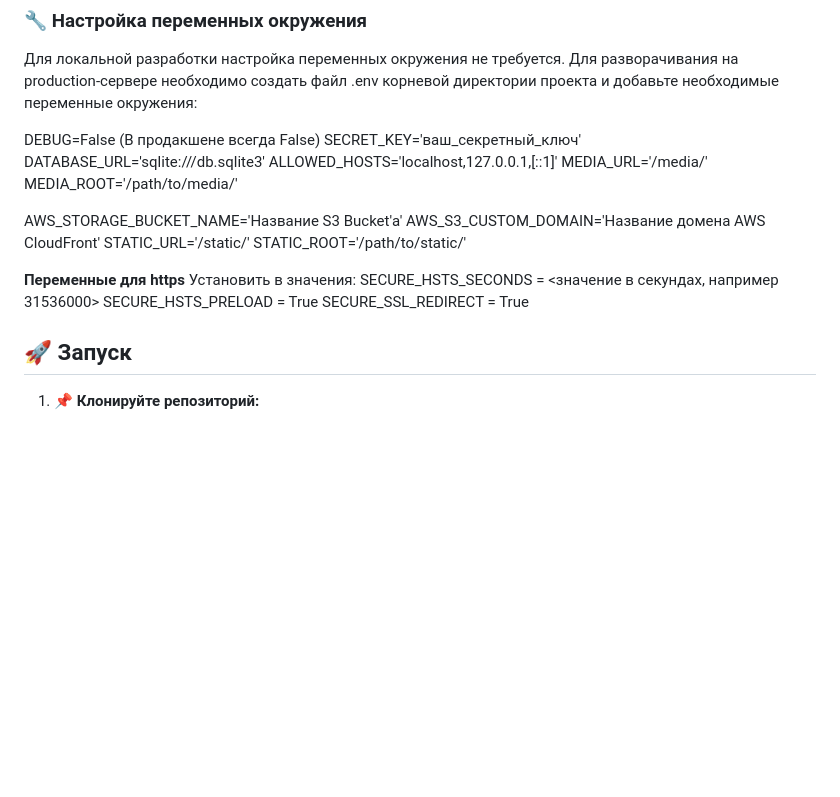
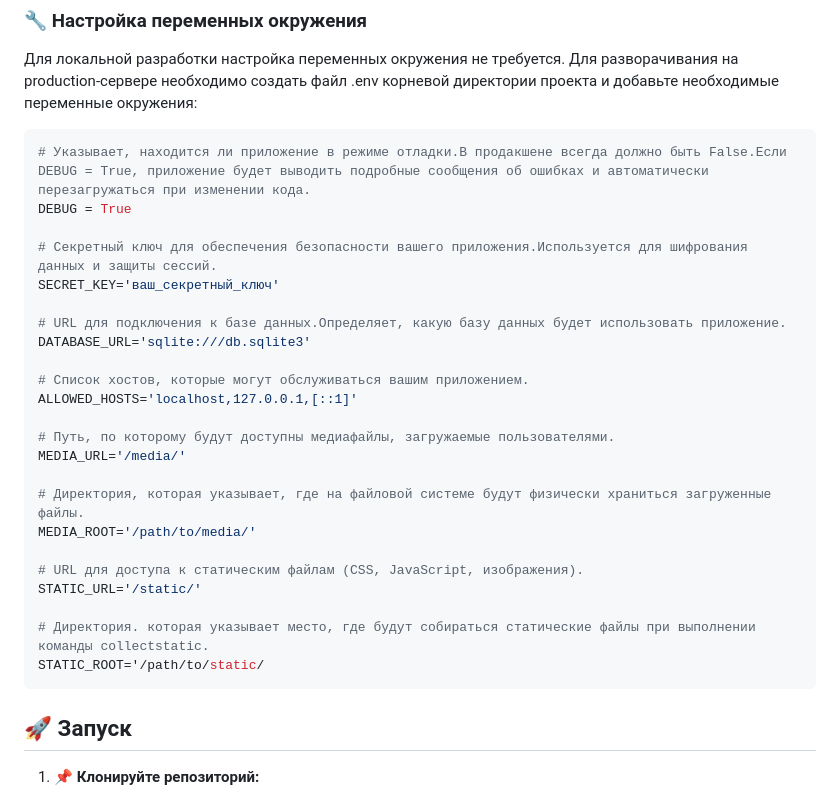
Before and after one commit to AndreyBychenkow/WhereToGo, a Markdown page: README.md, the part around the change. GitHub-like rendering; blank space fills up the shorter version.

Commit message:
Added information about environment variables

````diff
--- a/README.md
+++ b/README.md
@@ -24,23 +24,31 @@
 Для локальной разработки настройка переменных окружения не требуется.
 Для разворачивания на production-сервере необходимо создать файл .env корневой директории проекта и добавьте необходимые переменные окружения:
 
-DEBUG=False (В продакшене всегда False)
+```bash
+# Указывает, находится ли приложение в режиме отладки.В продакшене всегда должно быть False.Если DEBUG = True, приложение будет выводить подробные сообщения об ошибках и автоматически перезагружаться при изменении кода.
+DEBUG = True
+
+# Секретный ключ для обеспечения безопасности вашего приложения.Используется для шифрования данных и защиты сессий.
 SECRET_KEY='ваш_секретный_ключ'
+
+# URL для подключения к базе данных.Определяет, какую базу данных будет использовать приложение.
 DATABASE_URL='sqlite:///db.sqlite3'
+
+# Список хостов, которые могут обслуживаться вашим приложением.
 ALLOWED_HOSTS='localhost,127.0.0.1,[::1]'
+
+# Путь, по которому будут доступны медиафайлы, загружаемые пользователями.
 MEDIA_URL='/media/'
+
+# Директория, которая указывает, где на файловой системе будут физически храниться загруженные файлы.
 MEDIA_ROOT='/path/to/media/'
 
-AWS_STORAGE_BUCKET_NAME='Название S3 Bucket'а'
-AWS_S3_CUSTOM_DOMAIN='Название домена AWS CloudFront'
+# URL для доступа к статическим файлам (CSS, JavaScript, изображения).
 STATIC_URL='/static/'
-STATIC_ROOT='/path/to/static/'
 
-**Переменные для https**
-Установить в значения:
-SECURE_HSTS_SECONDS = <значение в секундах, например 31536000>
-SECURE_HSTS_PRELOAD = True
-SECURE_SSL_REDIRECT = True
+# Директория. которая указывает место, где будут собираться статические файлы при выполнении команды collectstatic.
+STATIC_ROOT='/path/to/static/
+ ```
 
 ## 🚀 Запуск
 
````
